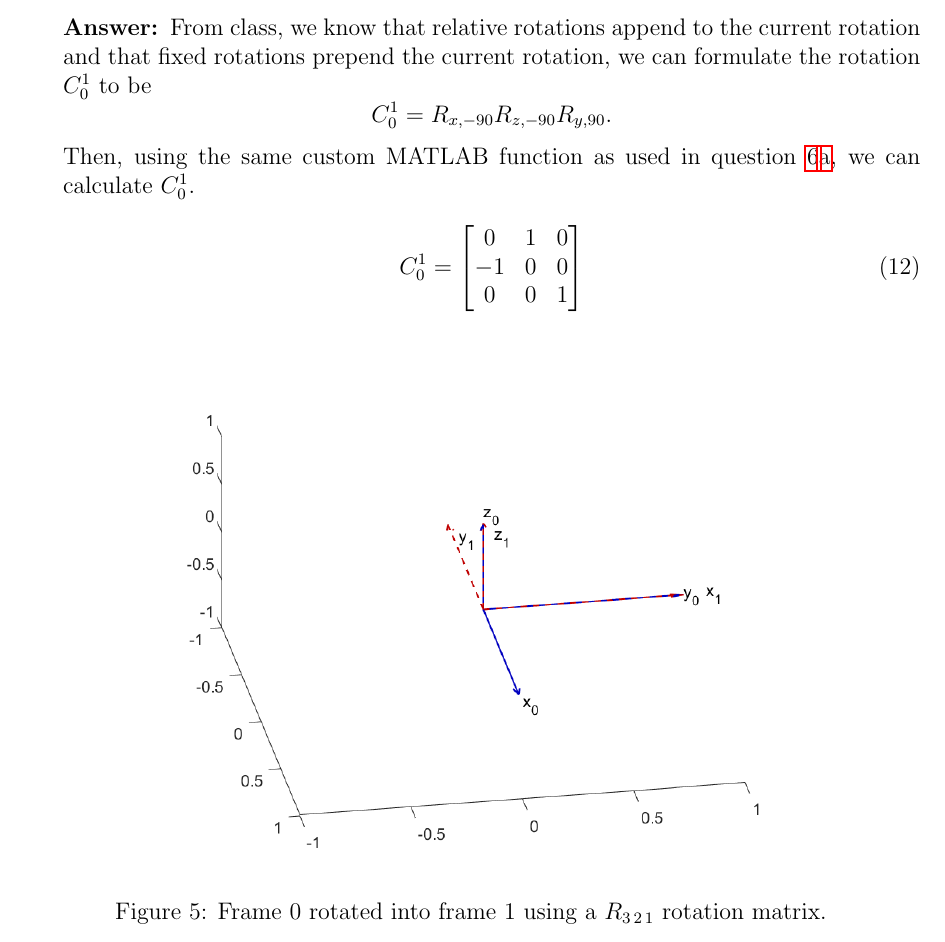
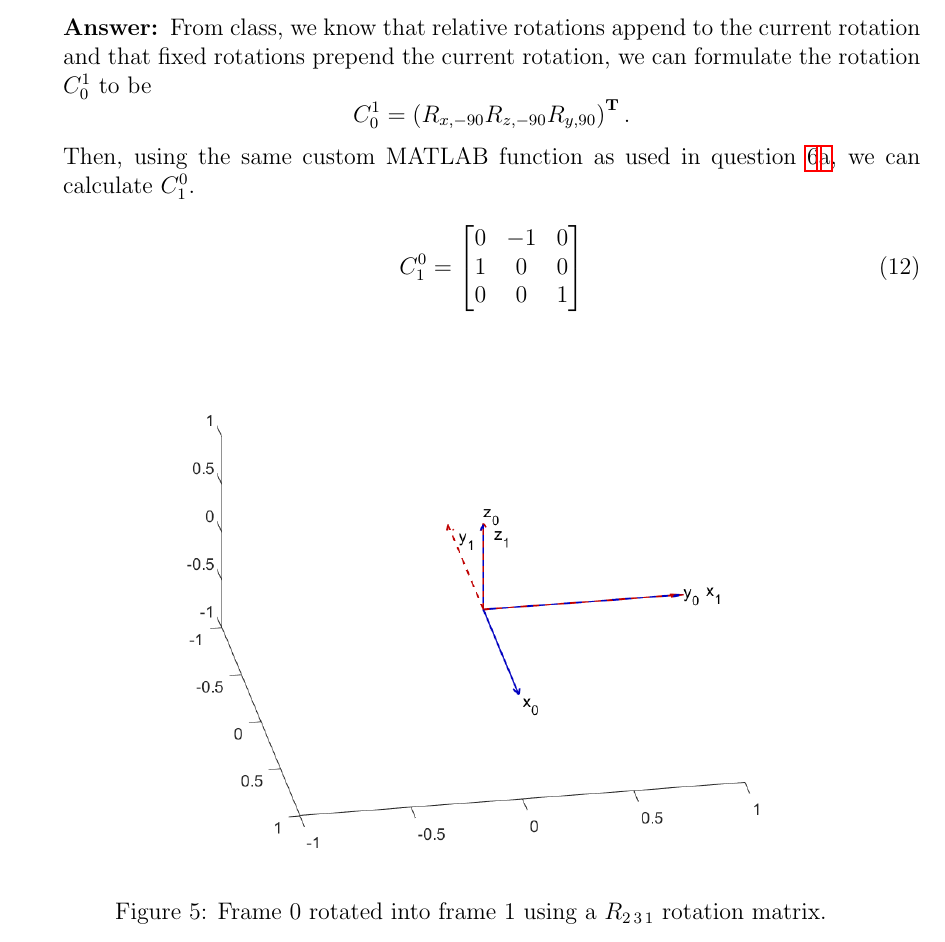
Before and after one commit to nsm0014-princiNav/hw2, a LaTeX problem sheet (hw2.tex): part of page 12 of 16, cut so that both start at the same text. Compiled offline with pdfLaTeX.

Commit message:
corrected number 7

```diff
--- a/hw2.tex
+++ b/hw2.tex
@@ -414,22 +414,22 @@
             \item[ii.]{$90^o$ about the current $y$-axis}
             \item[iii.]{$-90^o$ about the fixed $x$-axis}
         \end{itemize}
-        Find the resulting rotation matrix $C^1_0$ and sketch frames $\{0\}$ and $\{1\}$ relative to each other.
+        Find the resulting rotation matrix $C^0_1$ and sketch frames $\{0\}$ and $\{1\}$ relative to each other.
     }
 
     \solution{%
         From class, we know that relative rotations append to the current rotation and that fixed rotations prepend the current rotation, we can formulate the rotation $C^1_0$ to be
         \begin{equation*}
-            C^1_0 = R_{x,-90}R_{z,-90}R_{y,90}.
+            C^1_0 = \left(R_{x,-90}R_{z,-90}R_{y,90}\right)^{\mathbf{T}}.
         \end{equation*}
-        Then, using the same custom MATLAB function as used in question \ref{question@6}\ref{part@6@1}, we can calculate $C^1_0$.
+        Then, using the same custom MATLAB function as used in question \ref{question@6}\ref{part@6@1}, we can calculate $C^0_1$.
         \begin{equation}
             \begin{split}
-                C^1_0 & =
+                C^0_1 & =
                 \begin{bmatrix}
-                    0  & 1 & 0 \\
-                    -1 & 0 & 0 \\
-                    0  & 0 & 1 \\
+                    0 & -1 & 0 \\
+                    1 & 0  & 0 \\
+                    0 & 0  & 1 \\
                 \end{bmatrix}\\
             \end{split}
             \label{eq:12}
@@ -437,7 +437,7 @@
         \begin{figure}[!h]
             \centering
             \includegraphics[width=0.75\linewidth]{Q7.png}
-            \caption{Frame 0 rotated into frame 1 using a $R_{3\,2\,1}$ rotation matrix.}
+            \caption{Frame 0 rotated into frame 1 using a $R_{2\,3\,1}$ rotation matrix.}
             \label{fig:5}
         \end{figure}
     }
```
Also changed, not shown: Q7.png.
